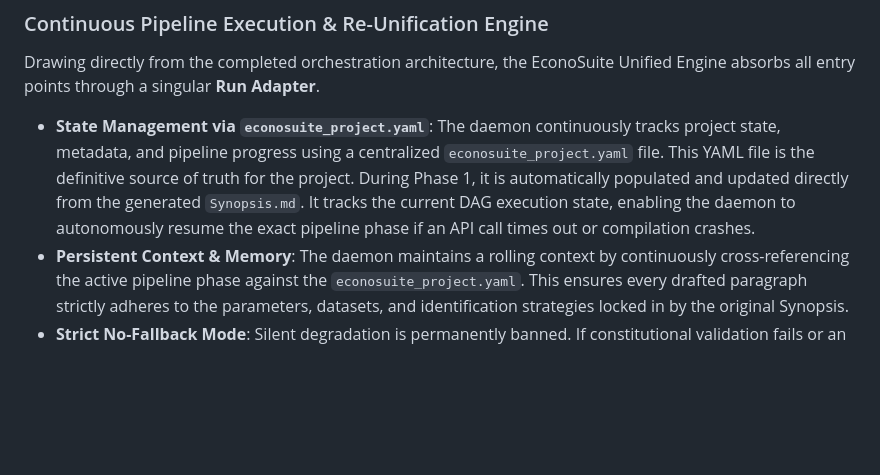
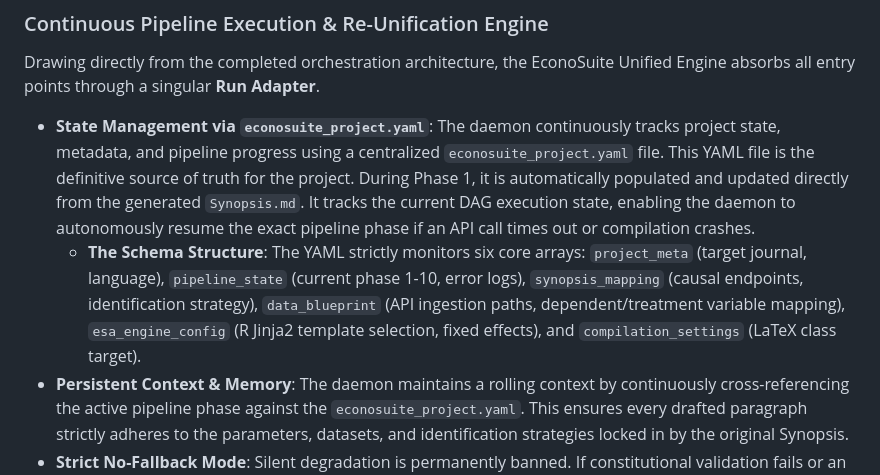
Before and after one commit to BrightGold70/EconoSuite, a Markdown page: EconoSuite_Master_Architecture.md, the part around the change. GitHub-like rendering; blank space fills up the shorter version.

Commit message:
docs(architecture): fully define the 6-tier schema structure of the econosuite_project.yaml state tracker

```diff
--- a/EconoSuite_Master_Architecture.md
+++ b/EconoSuite_Master_Architecture.md
@@ -270,6 +270,7 @@ EconoSuite is fundamentally powered by the **Antigravity Daemon**, which operate
 ### Continuous Pipeline Execution & Re-Unification Engine
 Drawing directly from the completed orchestration architecture, the EconoSuite Unified Engine absorbs all entry points through a singular **Run Adapter**.
 *   **State Management via `econosuite_project.yaml`**: The daemon continuously tracks project state, metadata, and pipeline progress using a centralized `econosuite_project.yaml` file. This YAML file is the definitive source of truth for the project. During Phase 1, it is automatically populated and updated directly from the generated `Synopsis.md`. It tracks the current DAG execution state, enabling the daemon to autonomously resume the exact pipeline phase if an API call times out or compilation crashes.
+    *   **The Schema Structure**: The YAML strictly monitors six core arrays: `project_meta` (target journal, language), `pipeline_state` (current phase 1-10, error logs), `synopsis_mapping` (causal endpoints, identification strategy), `data_blueprint` (API ingestion paths, dependent/treatment variable mapping), `esa_engine_config` (R Jinja2 template selection, fixed effects), and `compilation_settings` (LaTeX class target).
 *   **Persistent Context & Memory**: The daemon maintains a rolling context by continuously cross-referencing the active pipeline phase against the `econosuite_project.yaml`. This ensures every drafted paragraph strictly adheres to the parameters, datasets, and identification strategies locked in by the original Synopsis.
 *   **Strict No-Fallback Mode**: Silent degradation is permanently banned. If constitutional validation fails or an ESA econometric check throws a mismatch, the engine will halt execution and alert the Debugger Agent rather than inserting a generic "Placeholder." This ensures the integrity of the economic argument.
 *   **Tool & MCP Coordination**: The daemon acts as the central nervous system connecting Python execution environments (ESA Engine, `LaTeXMathCompiler`, LLM Resolvers) with external Model Context Protocol (MCP) servers seamlessly.
```
